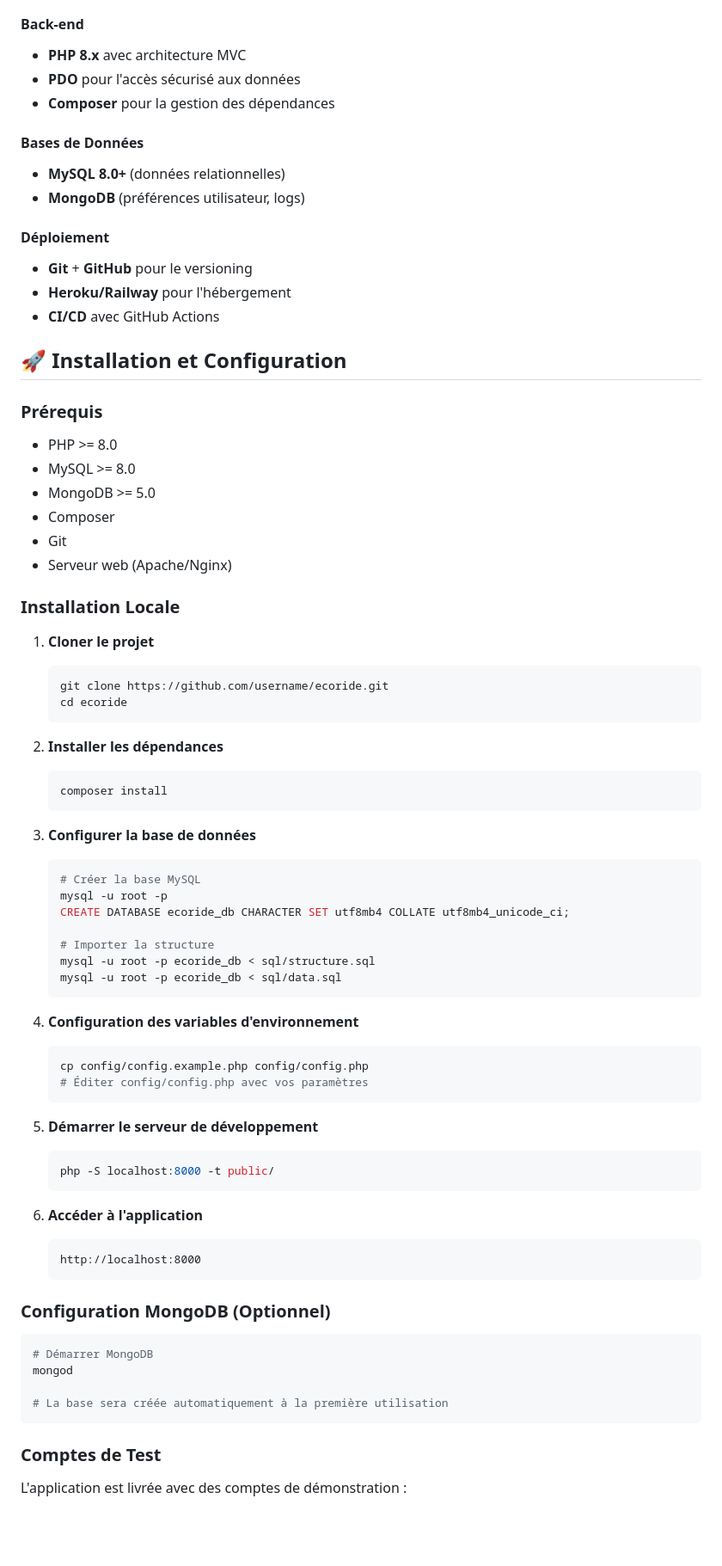
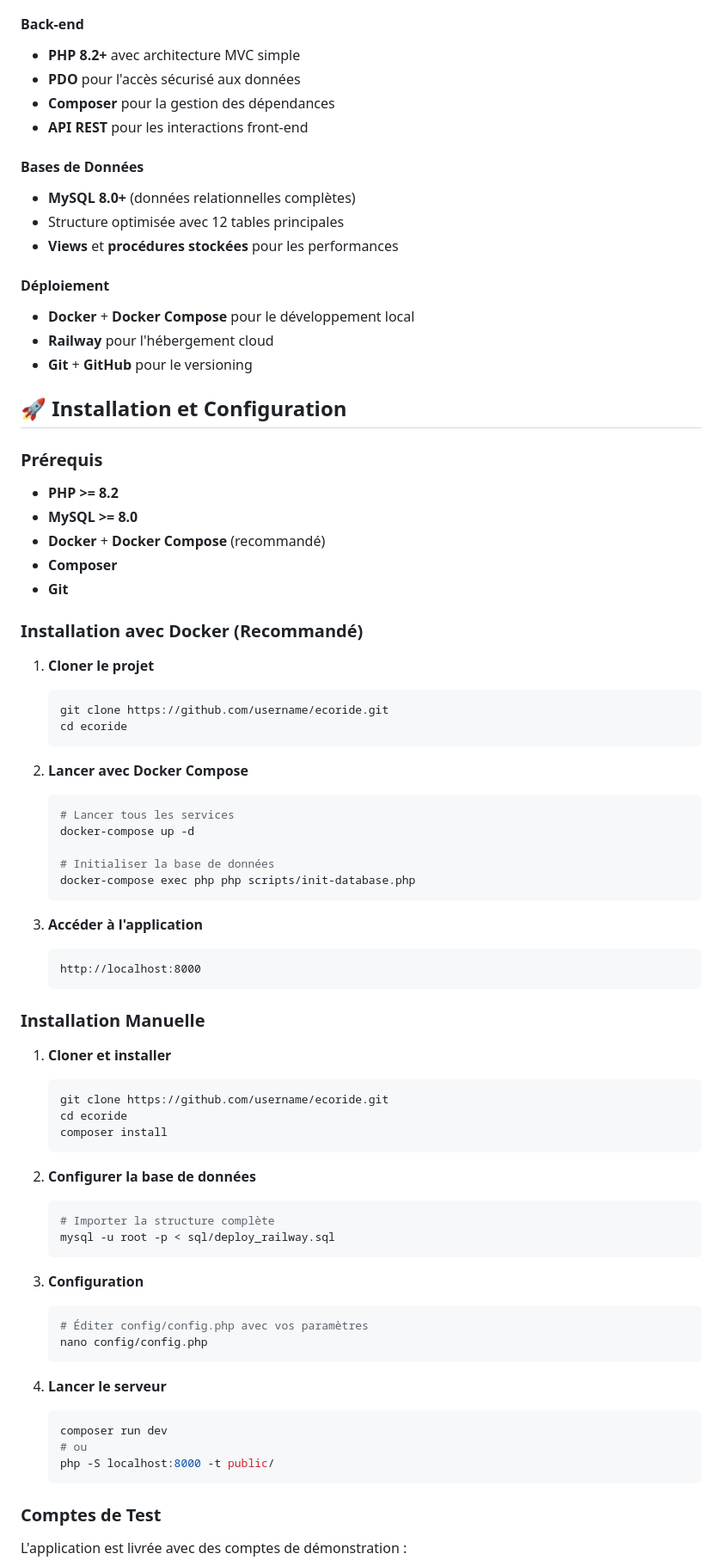
Before and after one commit to xilasse/ecoride, a Markdown page: README.md, the part around one of its changes. Shown at 86% size. Rendered like a GitHub page; blank space fills up the shorter version.

````diff
--- a/README.md
+++ b/README.md
@@ -39,31 +39,32 @@ EcoRide est une plateforme web moderne de covoiturage qui met l'accent sur l'éc
 - **Chart.js** pour les graphiques administrateur
 
 #### Back-end
-- **PHP 8.x** avec architecture MVC
+- **PHP 8.2+** avec architecture MVC simple
 - **PDO** pour l'accès sécurisé aux données
 - **Composer** pour la gestion des dépendances
+- **API REST** pour les interactions front-end
 
 #### Bases de Données
-- **MySQL 8.0+** (données relationnelles)
-- **MongoDB** (préférences utilisateur, logs)
+- **MySQL 8.0+** (données relationnelles complètes)
+- Structure optimisée avec 12 tables principales
+- **Views** et **procédures stockées** pour les performances
 
 #### Déploiement
+- **Docker** + **Docker Compose** pour le développement local
+- **Railway** pour l'hébergement cloud
 - **Git** + **GitHub** pour le versioning
-- **Heroku/Railway** pour l'hébergement
-- **CI/CD** avec GitHub Actions
 
 ## 🚀 Installation et Configuration
 
 ### Prérequis
 
-- PHP >= 8.0
-- MySQL >= 8.0
-- MongoDB >= 5.0
-- Composer
-- Git
-- Serveur web (Apache/Nginx)
+- **PHP >= 8.2**
+- **MySQL >= 8.0**
+- **Docker** + **Docker Compose** (recommandé)
+- **Composer**
+- **Git**
 
-### Installation Locale
+### Installation avec Docker (Recommandé)
 
 1. **Cloner le projet**
    ```bash
@@ -71,46 +72,47 @@ EcoRide est une plateforme web moderne de covoiturage qui met l'accent sur l'éc
    cd ecoride
    ```
 
-2. **Installer les dépendances**
+2. **Lancer avec Docker Compose**
    ```bash
-   composer install
+   # Lancer tous les services
+   docker-compose up -d
+
+   # Initialiser la base de données
+   docker-compose exec php php scripts/init-database.php
    ```
 
-3. **Configurer la base de données**
-   ```bash
-   # Créer la base MySQL
-   mysql -u root -p
-   CREATE DATABASE ecoride_db CHARACTER SET utf8mb4 COLLATE utf8mb4_unicode_ci;
-
-   # Importer la structure
-   mysql -u root -p ecoride_db < sql/structure.sql
-   mysql -u root -p ecoride_db < sql/data.sql
-   ```
-
-4. **Configuration des variables d'environnement**
-   ```bash
-   cp config/config.example.php config/config.php
-   # Éditer config/config.php avec vos paramètres
-   ```
-
-5. **Démarrer le serveur de développement**
-   ```bash
-   php -S localhost:8000 -t public/
-   ```
-
-6. **Accéder à l'application**
+3. **Accéder à l'application**
    ```
    http://localhost:8000
    ```
 
-### Configuration MongoDB (Optionnel)
+### Installation Manuelle
 
-```bash
-# Démarrer MongoDB
-mongod
+1. **Cloner et installer**
+   ```bash
+   git clone https://github.com/username/ecoride.git
+   cd ecoride
+   composer install
+   ```
 
-# La base sera créée automatiquement à la première utilisation
-```
+2. **Configurer la base de données**
+   ```bash
+   # Importer la structure complète
+   mysql -u root -p < sql/deploy_railway.sql
+   ```
+
+3. **Configuration**
+   ```bash
+   # Éditer config/config.php avec vos paramètres
+   nano config/config.php
+   ```
+
+4. **Lancer le serveur**
+   ```bash
+   composer run dev
+   # ou
+   php -S localhost:8000 -t public/
+   ```
 
 ### Comptes de Test
 
````
Also changed, not shown: other parts of README.md (+104 -84 lines).
